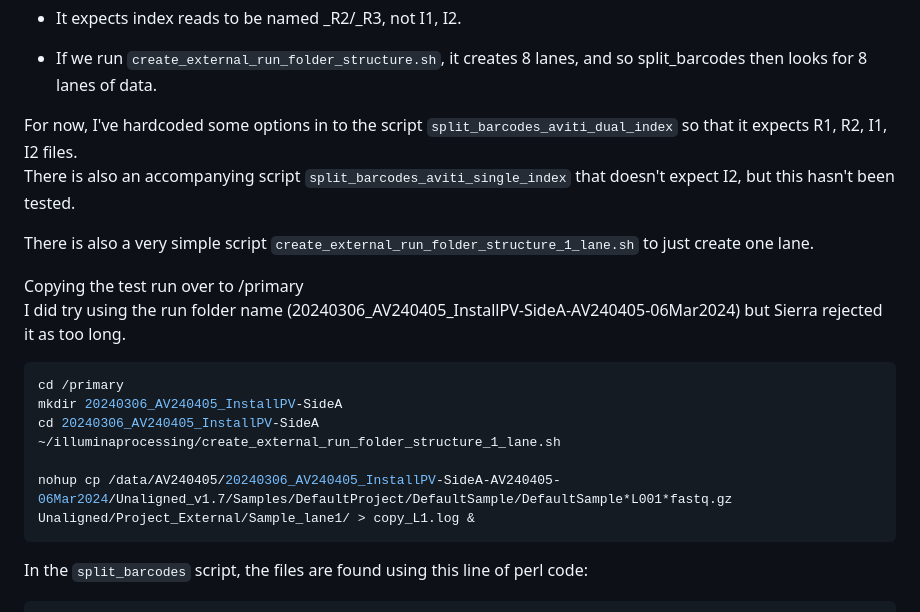
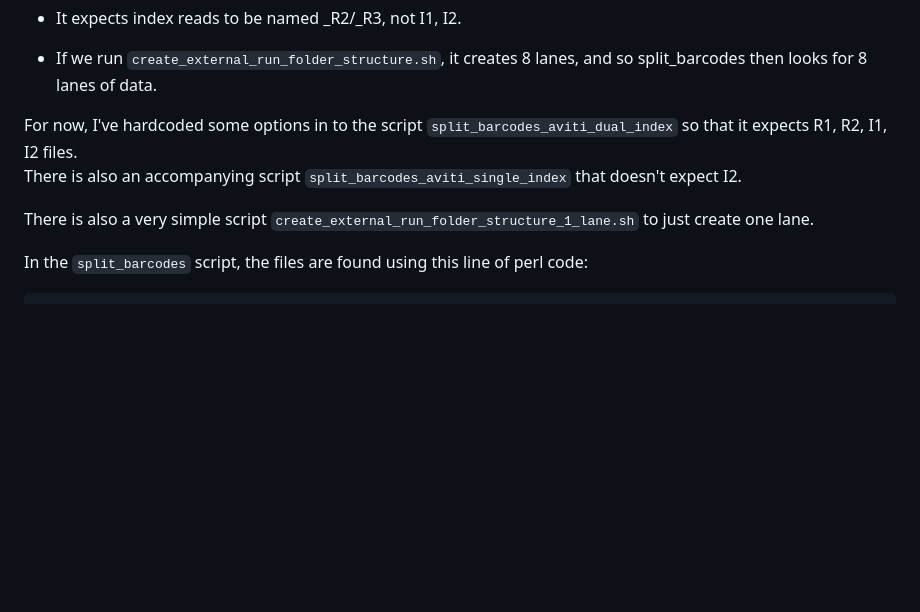
Before and after one commit to s-andrews/illuminaprocessing, a Markdown page: aviti_processing.md, the part around the change printed below. GitHub-like rendering; blank space fills up the shorter version.

````diff
--- a/aviti_processing.md
+++ b/aviti_processing.md
@@ -63,21 +84,9 @@ The `split_barcodes` script, in its existing format, does not work with the AVIT
 -   If we run `create_external_run_folder_structure.sh`, it creates 8 lanes, and so split_barcodes then looks for 8 lanes of data.
 
 For now, I've hardcoded some options in to the script `split_barcodes_aviti_dual_index` so that it expects R1, R2, I1, I2 files.\
-There is also an accompanying script `split_barcodes_aviti_single_index` that doesn't expect I2, but this hasn't been tested.
+There is also an accompanying script `split_barcodes_aviti_single_index` that doesn't expect I2.
 
 There is also a very simple script `create_external_run_folder_structure_1_lane.sh` to just create one lane.
-
-Copying the test run over to /primary\
-I did try using the run folder name (20240306_AV240405_InstallPV-SideA-AV240405-06Mar2024) but Sierra rejected it as too long.
-
-``` bash
-cd /primary
-mkdir 20240306_AV240405_InstallPV-SideA
-cd 20240306_AV240405_InstallPV-SideA
-~/illuminaprocessing/create_external_run_folder_structure_1_lane.sh
-
-nohup cp /data/AV240405/20240306_AV240405_InstallPV-SideA-AV240405-06Mar2024/Unaligned_v1.7/Samples/DefaultProject/DefaultSample/DefaultSample*L001*fastq.gz Unaligned/Project_External/Sample_lane1/ > copy_L1.log &
-```
 
 In the `split_barcodes` script, the files are found using this line of perl code:
 
````
Also changed, not shown: other parts of aviti_processing.md (+48 -27 lines).
